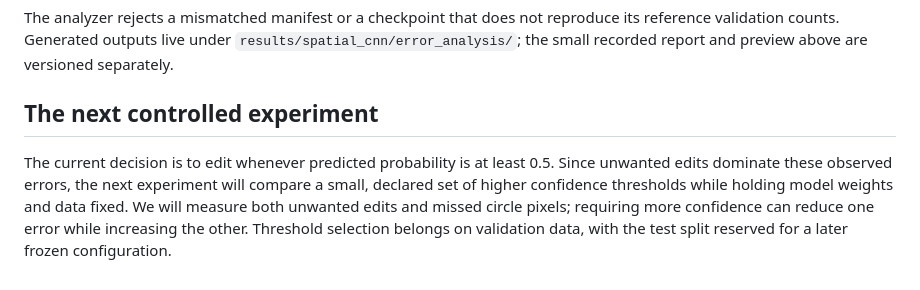
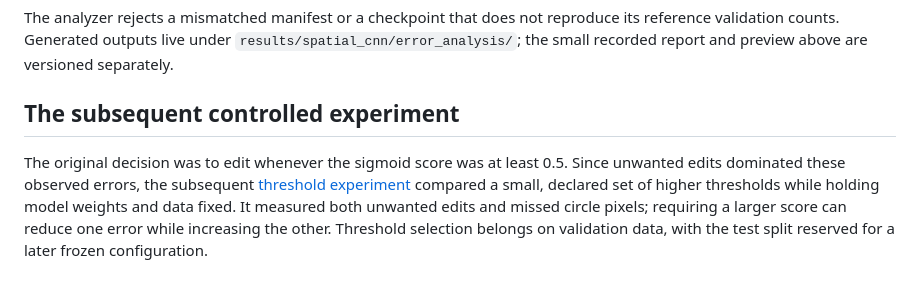
Before and after one commit to VishwasSP01/visual-learning-lab, a Markdown page: docs/spatial_error_analysis.md, the part around the change. Rendered like a GitHub page.

```diff
--- a/docs/spatial_error_analysis.md
+++ b/docs/spatial_error_analysis.md
@@ -71,12 +71,12 @@ reproduce its reference validation counts. Generated outputs live under
 `results/spatial_cnn/error_analysis/`; the small recorded report and preview
 above are versioned separately.
 
-## The next controlled experiment
+## The subsequent controlled experiment
 
-The current decision is to edit whenever predicted probability is at least
-0.5. Since unwanted edits dominate these observed errors, the next experiment
-will compare a small, declared set of higher confidence thresholds while
-holding model weights and data fixed. We will measure both unwanted edits
-and missed circle pixels; requiring more confidence can reduce one error while
-increasing the other. Threshold selection belongs on validation data, with
-the test split reserved for a later frozen configuration.
+The original decision was to edit whenever the sigmoid score was at least
+0.5. Since unwanted edits dominated these observed errors, the subsequent
+[threshold experiment](confidence_thresholds.md) compared a small, declared set
+of higher thresholds while holding model weights and data fixed. It measured
+both unwanted edits and missed circle pixels; requiring a larger score can
+reduce one error while increasing the other. Threshold selection belongs on
+validation data, with the test split reserved for a later frozen configuration.
```
Also changed, not shown: README.md (+30 -4 lines), docs/confidence_thresholds.md (added, +89 -0 lines), docs/assets/threshold_comparison.png (added), 4 other files.
